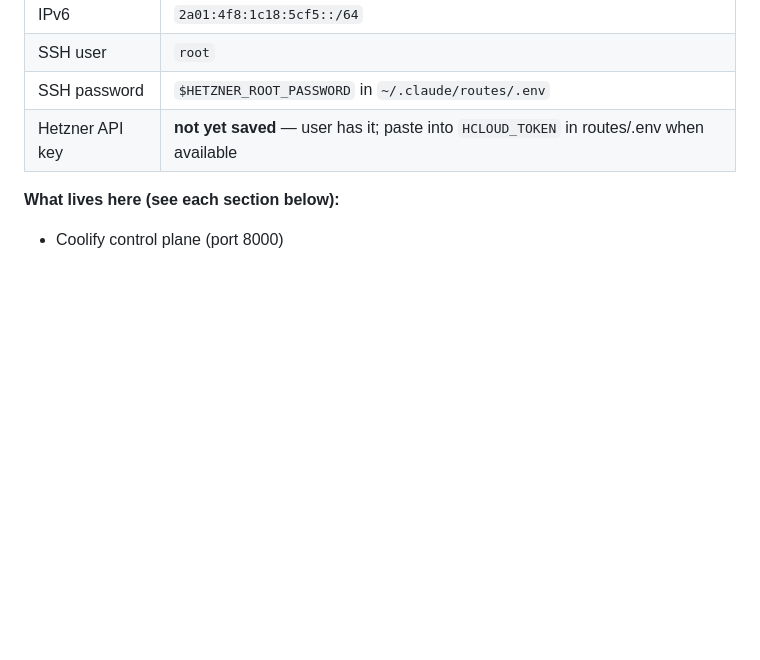
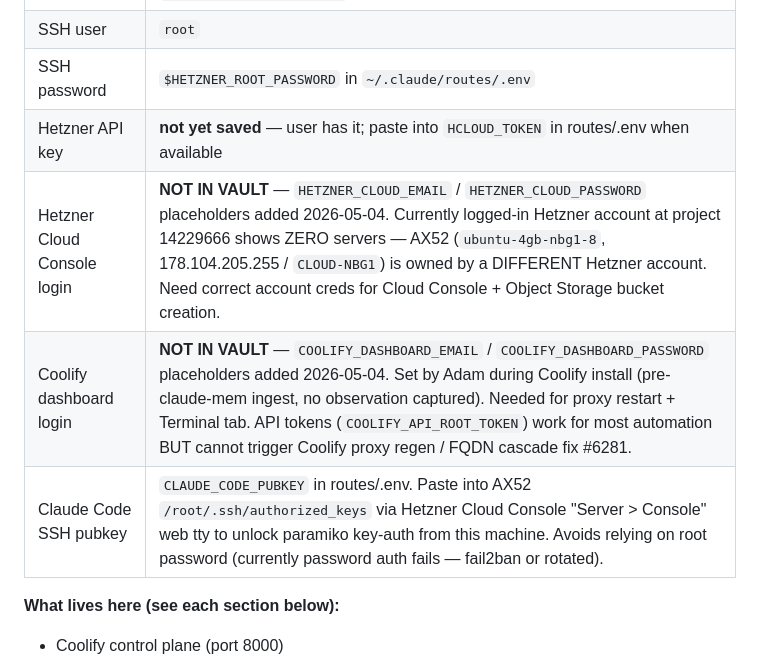
Before and after one commit to scruge1/owl-studio-website-directions, a Markdown page: INFRA.md, the part around the change. Rendered like a GitHub page; blank space fills up the shorter version.

Commit message:
docs(infra): surface dashboard-login + Hetzner-account gap
Adam-keyboard: 4 secrets needed for Claude to drive UI:
1. COOLIFY_DASHBOARD_EMAIL/PASSWORD — Coolify install creds (not in vault;
   pre-claude-mem ingest, never observed). Needed for proxy restart +
   Terminal tab. API tokens cannot trigger FQDN cascade fix #6281.
2. HETZNER_CLOUD_EMAIL/PASSWORD — currently logged-in Hetzner account
   at project 14229666 shows ZERO servers. AX52 (178.104.205.255 /
   CLOUD-NBG1 confirmed via RIPE) lives in a DIFFERENT Hetzner Cloud
   account. Need correct account creds.
3. HCLOUD_TOKEN — Hetzner Cloud API token in correct account; unblocks
   Object Storage bucket creation programmatically.
4. HETZNER_OBJECT_STORAGE_ACCESS_KEY_ID/SECRET — generated AFTER bucket
   created via Cloud Console > Object Storage > Credentials.

Plus CLAUDE_CODE_PUBKEY: ed25519 pubkey to paste into AX52
authorized_keys via Hetzner Cloud Console web tty. Unlocks paramiko
key-auth (root password auth currently fails — fail2ban or rotated).

Vault placeholders added at ~/.claude/routes/.env. Both INFRA mirrors
updated with the gap so next session sees it on boot.

```diff
--- a/INFRA.md
+++ b/INFRA.md
@@ -24,6 +24,9 @@
 | SSH user | `root` |
 | SSH password | `$HETZNER_ROOT_PASSWORD` in `~/.claude/routes/.env` |
 | Hetzner API key | **not yet saved** — user has it; paste into `HCLOUD_TOKEN` in routes/.env when available |
+| Hetzner Cloud Console login | **NOT IN VAULT** — `HETZNER_CLOUD_EMAIL` / `HETZNER_CLOUD_PASSWORD` placeholders added 2026-05-04. Currently logged-in Hetzner account at project 14229666 shows ZERO servers — AX52 (`ubuntu-4gb-nbg1-8`, 178.104.205.255 / `CLOUD-NBG1`) is owned by a DIFFERENT Hetzner account. Need correct account creds for Cloud Console + Object Storage bucket creation. |
+| Coolify dashboard login | **NOT IN VAULT** — `COOLIFY_DASHBOARD_EMAIL` / `COOLIFY_DASHBOARD_PASSWORD` placeholders added 2026-05-04. Set by Adam during Coolify install (pre-claude-mem ingest, no observation captured). Needed for proxy restart + Terminal tab. API tokens (`COOLIFY_API_ROOT_TOKEN`) work for most automation BUT cannot trigger Coolify proxy regen / FQDN cascade fix #6281. |
+| Claude Code SSH pubkey | `CLAUDE_CODE_PUBKEY` in routes/.env. Paste into AX52 `/root/.ssh/authorized_keys` via Hetzner Cloud Console "Server > Console" web tty to unlock paramiko key-auth from this machine. Avoids relying on root password (currently password auth fails — fail2ban or rotated). |
 
 **What lives here (see each section below):**
 - Coolify control plane (port 8000)
```
